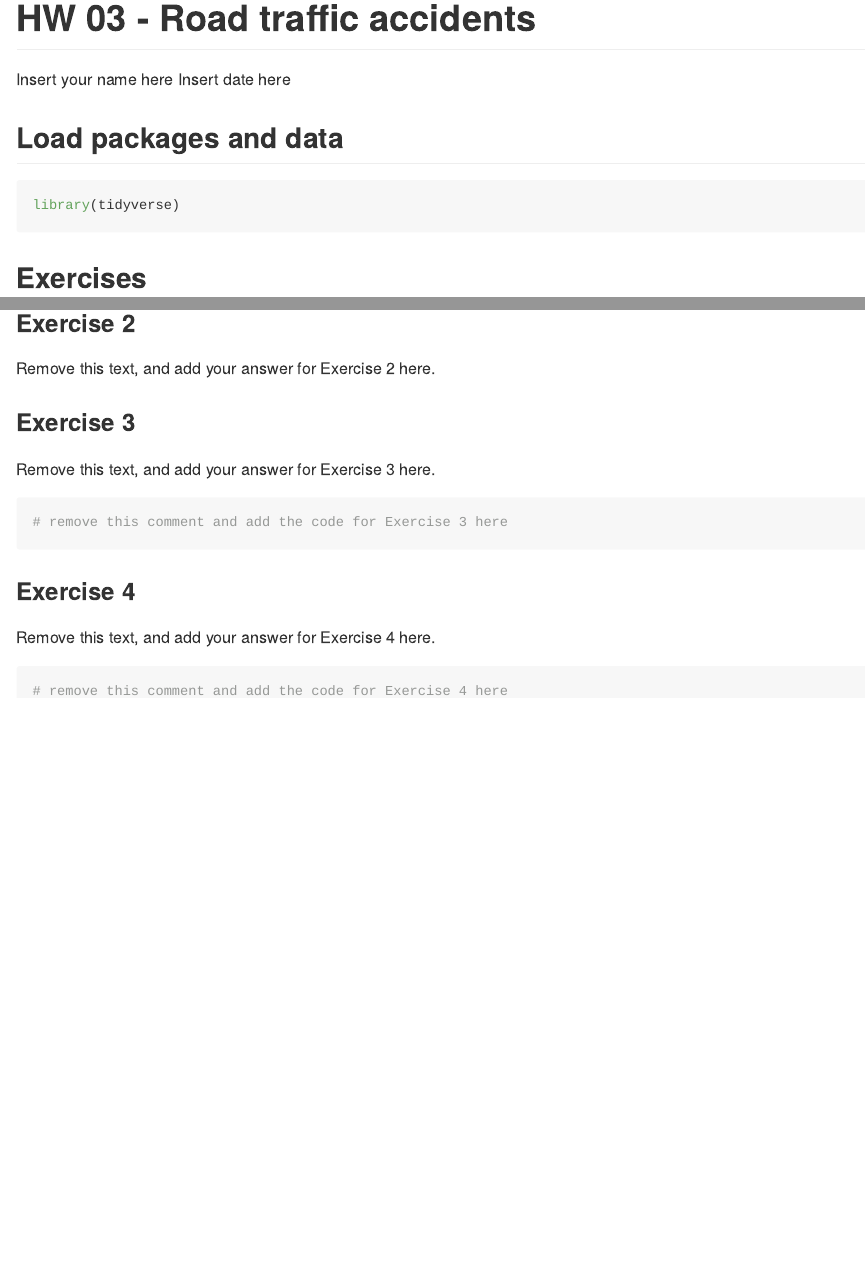
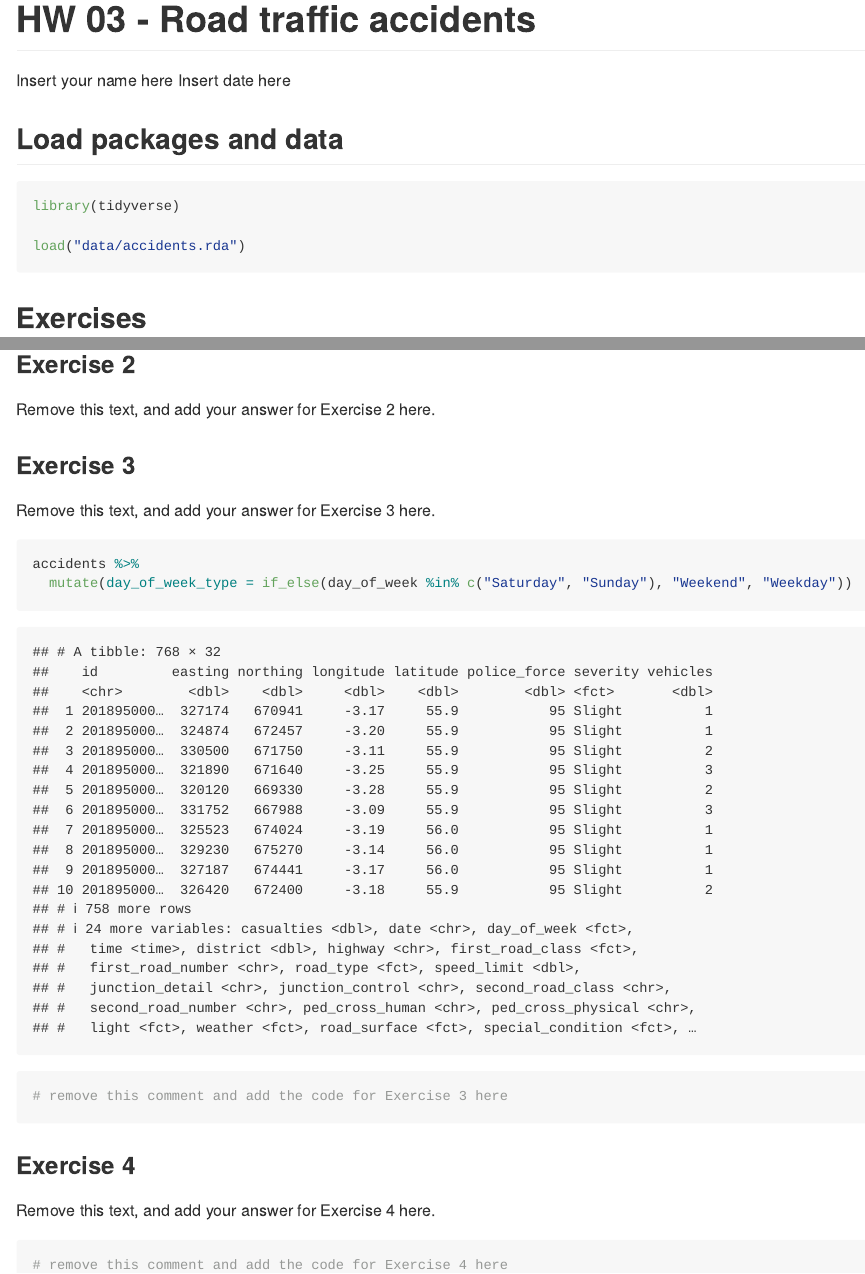
Before and after one commit to Shirisha-18/ECON613, an R Markdown document (hw-03.Rmd): the page in a window 1100 px wide, from its top, and a second part further down, joined at a grey line. Rendered offline with R 4.5, knitr and Pandoc, with nearby package versions.

Commit message:
Update starter code
Load rda data instead of csv/help with exercise 3

````diff
--- a/hw-03.Rmd
+++ b/hw-03.Rmd
@@ -9,6 +9,8 @@ output: github_document
 
 ```{r load-packages, message = FALSE}
 library(tidyverse)
+
+load("data/accidents.rda")
 ```
 
 ## Exercises
@@ -25,7 +27,9 @@ Remove this text, and add your answer for Exercise 2 here.
 
 Remove this text, and add your answer for Exercise 3 here.
 
-```{r label-me-1}
+```{r label-me-1, fig.fullwidth = TRUE}
+accidents %>%
+  mutate(day_of_week_type = if_else(day_of_week %in% c("Saturday", "Sunday"), "Weekend", "Weekday"))
 # remove this comment and add the code for Exercise 3 here
 ```
 
````
